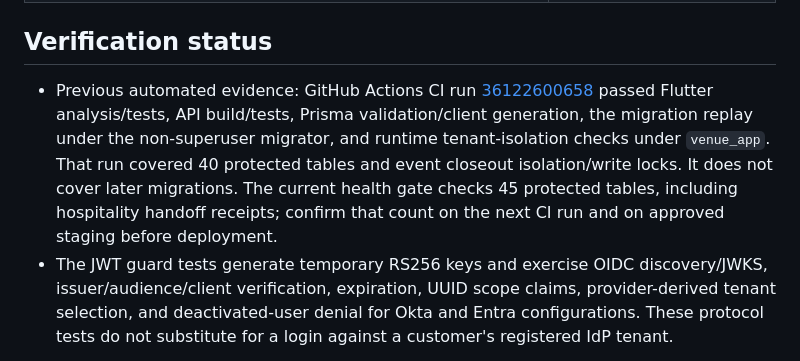
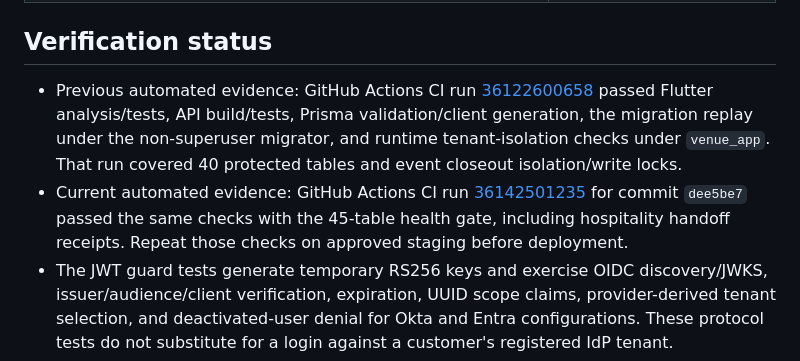
Before and after one commit to lwhobley/venuewranglerenterprise, a Markdown page: docs/product/phase-6-architecture.md, the part around the change. GitHub-like rendering.

```diff
--- a/docs/product/phase-6-architecture.md
+++ b/docs/product/phase-6-architecture.md
@@ -127,7 +127,8 @@ Health checks fail closed for missing JWT verification configuration, database c
 
 ## Verification status
 
-- Previous automated evidence: GitHub Actions CI run [36122600658](https://github.com/lwhobley/venuewranglerenterprise/actions/runs/36122600658) passed Flutter analysis/tests, API build/tests, Prisma validation/client generation, the migration replay under the non-superuser migrator, and runtime tenant-isolation checks under `venue_app`. That run covered 40 protected tables and event closeout isolation/write locks. It does not cover later migrations. The current health gate checks 45 protected tables, including hospitality handoff receipts; confirm that count on the next CI run and on approved staging before deployment.
+- Previous automated evidence: GitHub Actions CI run [36122600658](https://github.com/lwhobley/venuewranglerenterprise/actions/runs/36122600658) passed Flutter analysis/tests, API build/tests, Prisma validation/client generation, the migration replay under the non-superuser migrator, and runtime tenant-isolation checks under `venue_app`. That run covered 40 protected tables and event closeout isolation/write locks.
+- Current automated evidence: GitHub Actions CI run [36142501235](https://github.com/lwhobley/venuewranglerenterprise/actions/runs/36142501235) for commit `dee5be7` passed the same checks with the 45-table health gate, including hospitality handoff receipts. Repeat those checks on approved staging before deployment.
 - The JWT guard tests generate temporary RS256 keys and exercise OIDC discovery/JWKS, issuer/audience/client verification, expiration, UUID scope claims, provider-derived tenant selection, and deactivated-user denial for Okta and Entra configurations. These protocol tests do not substitute for a login against a customer's registered IdP tenant.
 - Earlier physical Android issue-report recovery validation is historical evidence for that build only. Re-run intermittent-network, accessibility, performance, and end-to-end workflow checks on the current release candidate and approved customer staging before pilot.
 - Automated Flutter coverage checks report-form labels, keyboard focus from title to location, live-region issue status, and a 200% text scale layout.
```
Also changed, not shown: docs/security/pilot-security-evidence-register.md (+1 -1 lines).
